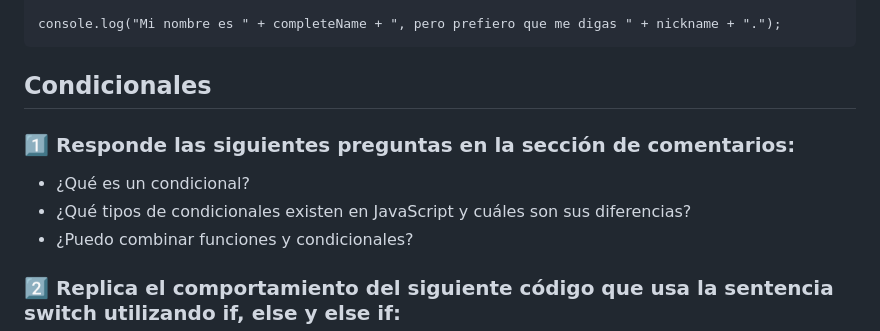
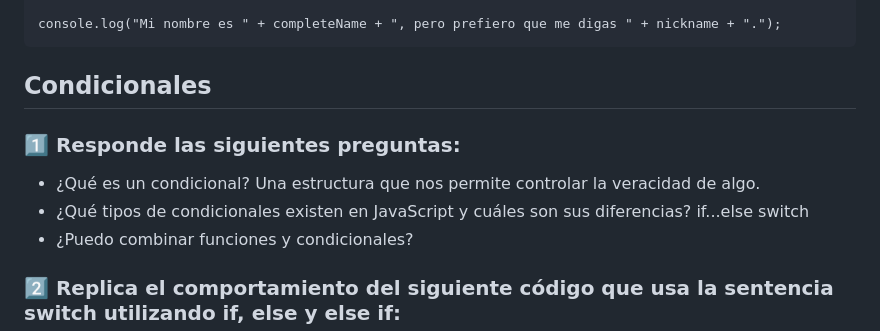
Before and after one commit to NaviG11/JavaScript, a Markdown page: Test JS.md, the part around the change printed below. GitHub-like rendering.

````diff
--- a/Test JS.md
+++ b/Test JS.md
@@ -75,13 +68,14 @@ const nickname = "juandc";
 console.log("Mi nombre es " + completeName + ", pero prefiero que me digas " + nickname + ".");
 ```
 
-
 ## Condicionales
 
-### 1️⃣ Responde las siguientes preguntas en la sección de comentarios:
-
+### 1️⃣ Responde las siguientes preguntas:
 - ¿Qué es un condicional?
+   Una estructura que nos permite controlar la veracidad de algo.
 - ¿Qué tipos de condicionales existen en JavaScript y cuáles son sus diferencias?
+   if...else
+   switch
 - ¿Puedo combinar funciones y condicionales?
 
 ### 2️⃣ Replica el comportamiento del siguiente código que usa la sentencia switch utilizando if, else y else if:
````
Also changed, not shown: other parts of Test JS.md (+18 -25 lines).
